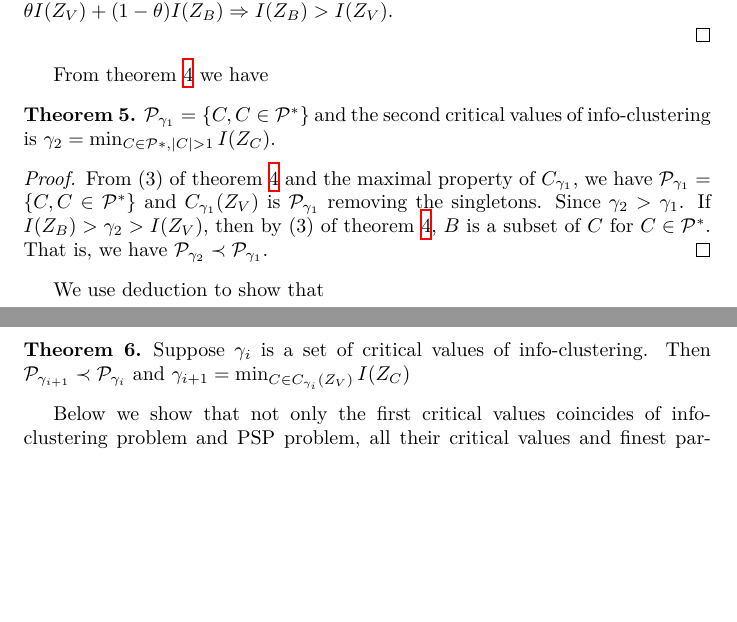
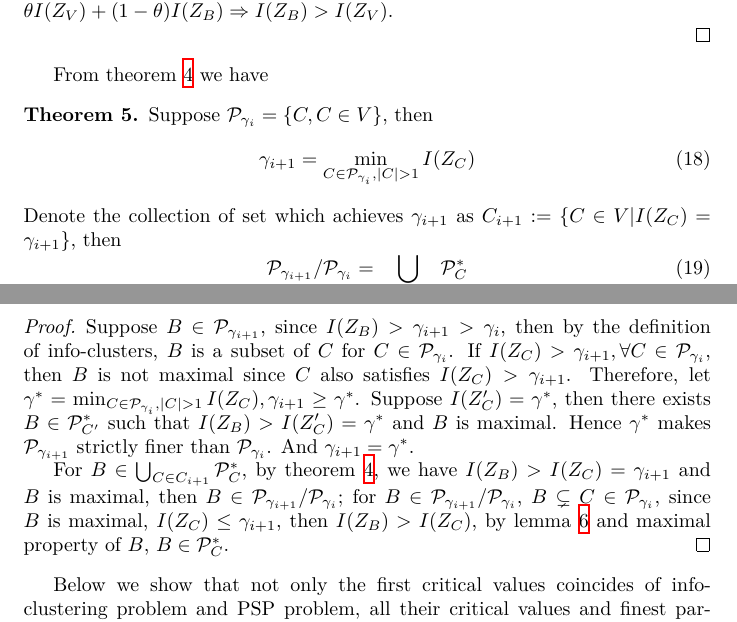
Before and after one commit to zhaofeng-shu33/info-clustering-research, a LaTeX document (clustering.tex): two parts of pages 5 and 6 of 14, joined at a grey line, cut so that both start at the same text, the shorter picture padded with empty space. Compiled offline with XeLaTeX.

Commit message:
add one proof

```diff
--- a/clustering.tex
+++ b/clustering.tex
@@ -192,19 +194,29 @@ $I(Z_V) < \theta I(Z_V) + (1-\theta) I(Z_B) \Rightarrow I(Z_B) > I(Z_V)$.
 
 From theorem \ref{thm:strict_larger_mi} we have
 \begin{theorem}
-$\P_{\gamma_1} = \{C, C\in \P^* \}$ and
-the second critical values of info-clustering is $\gamma_2 = \min_{C\in \P*, \abs{C}>1} I(Z_C)$.
+Suppose $\P_{\gamma_i} = \{C, C\in V \}$, then
+\begin{equation}
+\gamma_{i+1} = \displaystyle\min_{C\in \P_{\gamma_i}, \abs{C}>1} I(Z_C)
+\end{equation}
+Denote the collection of set which achieves $\gamma_{i+1}$ as $C_{i+1}:=\{C \in V | I(Z_C) = \gamma_{i+1}\}$, then
+\begin{equation}
+\P_{\gamma_{i+1}}/\P_{\gamma_i} = \bigcup_{C \in C_{i+1}} \P_C^*
+\end{equation}
 \end{theorem}
 \begin{proof}
-From (3) of theorem \ref{thm:strict_larger_mi} and the maximal property of $C_{\gamma_1}$,
-we have $\P_{\gamma_1} = \{C, C\in \P^* \}$ and $C_{\gamma_1}(Z_V)$ is $\P_{\gamma_1}$ removing the singletons.
-Since $\gamma_2 > \gamma_1$. If $I(Z_B)>\gamma_2 > I(Z_V)$, then by (3) of theorem \ref{thm:strict_larger_mi}, $B$ is a subset of $C$ for $C \in \P^*$. That is, we have $\P_{\gamma_2} \prec \P_{\gamma_1}$.
+	Suppose $B \in \P_{\gamma_{i+1}}$, since $I(Z_B)>\gamma_{i+1} > \gamma_i$, then by the definition of info-clusters, $B$ is a subset of $C$ for $C \in \P_{\gamma_i}$.
+	If $I(Z_C) > \gamma_{i+1}, \forall C\in \P_{\gamma_i}$, then $B$ is not maximal since $C$ also satisfies $I(Z_C) > \gamma_{i+1}$.
+	Therefore, let  $\gamma^* = \min_{C \in \P_{\gamma_i}, \abs{C}>1} I(Z_C), \gamma_{i+1} \geq \gamma^*$.
+	Suppose $I(Z_C')=\gamma^*$, then there exists $B\in \P^*_{C'}$ such that $I(Z_B) > I(Z_C') = \gamma^*$ and $B$ is maximal.
+	Hence $\gamma^*$ makes $\P_{\gamma_{i+1}}$ strictly finer than $\P_{\gamma_i}$. And $\gamma_{i+1} = \gamma^*$.
+
+	For $B \in \bigcup_{C \in C_{i+1}} \P_C^*$, by theorem \ref{thm:strict_larger_mi}, we have $I(Z_B) > I(Z_C) =  \gamma_{i+1}$ and $B$ is maximal,
+	then $B \in \P_{\gamma_{i+1}}/\P_{\gamma_{i}}$;
+	for $B \in \P_{\gamma_{i+1}}/\P_{\gamma_{i}}$, $B\subsetneq C \in \P_{\gamma_i}$, since $B$ is maximal, $I(Z_C) \leq \gamma_{i+1}$,
+	then $I(Z_B) > I(Z_C)$,
+	by lemma \ref{lem:LargeIZV} and maximal property of $B$, $B \in \P^*_C$.
 \end{proof}
-We use deduction to show that
-\begin{theorem}
-Suppose $\gamma_i$ is a set of critical values of info-clustering. Then
-$\P_{\gamma_{i+1}} \prec \P_{\gamma_i}$ and $\gamma_{i+1} = \min_{C \in C_{\gamma_i}(Z_V)}I(Z_C)$
-\end{theorem}
+
 
 Below we show that not only the first critical values coincides of info-clustering problem and PSP problem, all their critical values
 and finest partitions coincide.
```
Also changed, not shown: clustering.tex (4 more changed lines).
